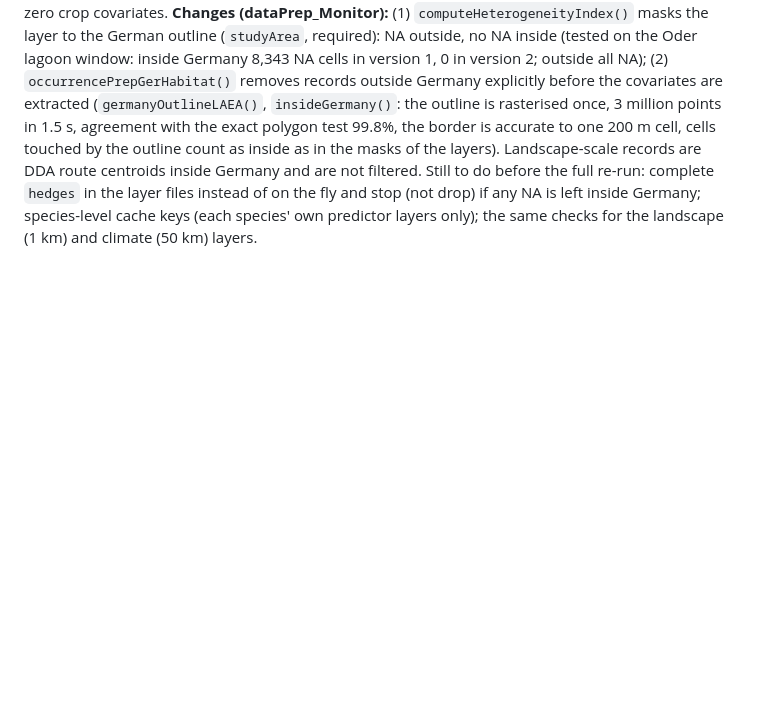
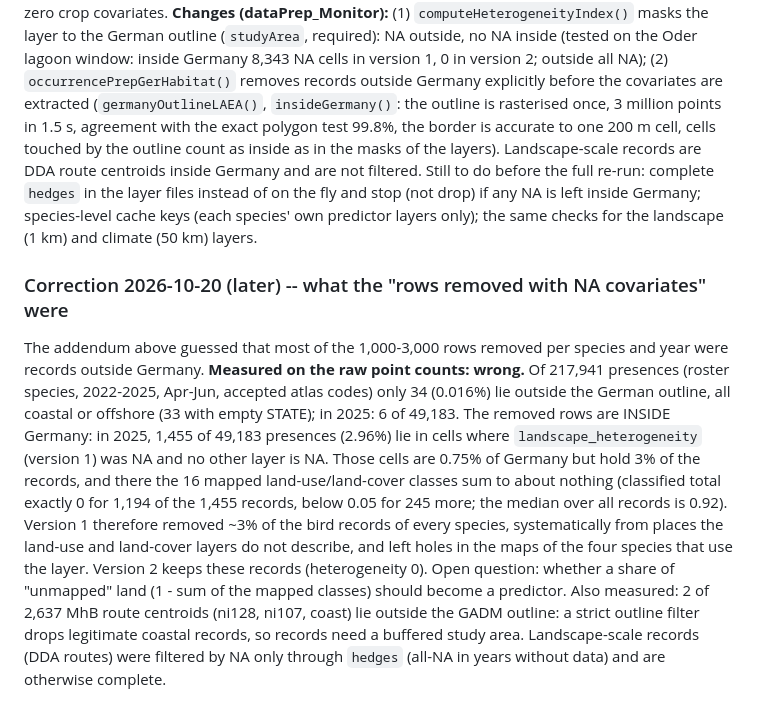
Before and after one commit to tati-micheletti/birdMonitor, a Markdown page: DECISIONS.md, the part around the change. GitHub-like rendering; blank space fills up the shorter version.

Commit message:
DECISIONS: correction (the NA-covariate drops were inside Germany, ~3% of records); dataPrep_Monitor comment corrected
Co-Authored-By: Claude Sonnet 5.5 <noreply@anthropic.com>

```diff
--- a/DECISIONS.md
+++ b/DECISIONS.md
@@ -1411,3 +1411,13 @@ explicitly before the covariates are extracted (`germanyOutlineLAEA()`, `insideG
 border is accurate to one 200 m cell, cells touched by the outline count as inside as in the masks of the layers). Landscape-scale records are DDA route centroids inside Germany and are not filtered.
 Still to do before the full re-run: complete `hedges` in the layer files instead of on the fly and stop (not drop) if any NA is left inside Germany; species-level cache keys (each species' own
 predictor layers only); the same checks for the landscape (1 km) and climate (50 km) layers.
+
+### Correction 2026-10-20 (later) -- what the "rows removed with NA covariates" were
+The addendum above guessed that most of the 1,000-3,000 rows removed per species and year were records outside Germany. **Measured on the raw point counts: wrong.** Of 217,941 presences
+(roster species, 2022-2025, Apr-Jun, accepted atlas codes) only 34 (0.016%) lie outside the German outline, all coastal or offshore (33 with empty STATE); in 2025: 6 of 49,183. The removed rows are
+INSIDE Germany: in 2025, 1,455 of 49,183 presences (2.96%) lie in cells where `landscape_heterogeneity` (version 1) was NA and no other layer is NA. Those cells are 0.75% of Germany but hold 3% of
+the records, and there the 16 mapped land-use/land-cover classes sum to about nothing (classified total exactly 0 for 1,194 of the 1,455 records, below 0.05 for 245 more; the median over all records is
+0.92). Version 1 therefore removed ~3% of the bird records of every species, systematically from places the land-use and land-cover layers do not describe, and left holes in the maps of the four
+species that use the layer. Version 2 keeps these records (heterogeneity 0). Open question: whether a share of "unmapped" land (1 - sum of the mapped classes) should become a predictor.
+Also measured: 2 of 2,637 MhB route centroids (ni128, ni107, coast) lie outside the GADM outline: a strict outline filter drops legitimate coastal records, so records need a buffered study area.
+Landscape-scale records (DDA routes) were filtered by NA only through `hedges` (all-NA in years without data) and are otherwise complete.
```
